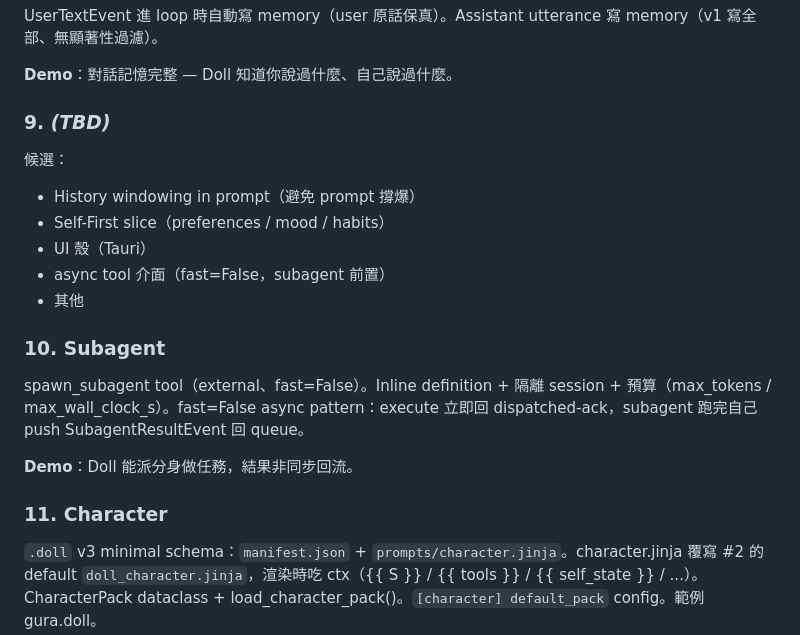
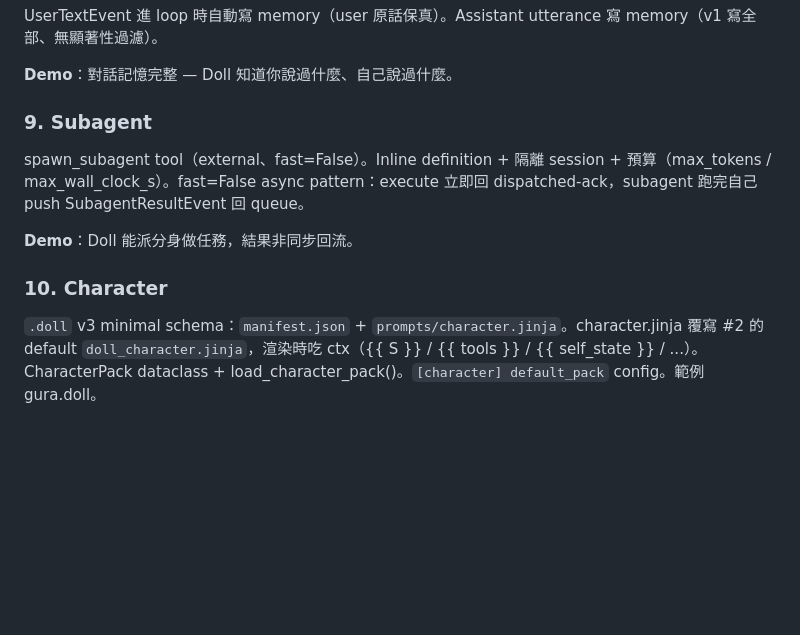
Before and after one commit to ningyos/DollOS, a Markdown page: docs/roadmap.md, the part around the change. Drawn GitHub-style; blank space fills up the shorter version.

Commit message:
docs(roadmap): drop TBD #9 (was typo), renumber subagent/character to 9/10

```diff
--- a/docs/roadmap.md
+++ b/docs/roadmap.md
@@ -65,22 +65,13 @@ UserTextEvent 進 loop 時自動寫 memory（user 原話保真）。Assistant ut
 
 **Demo**：對話記憶完整 — Doll 知道你說過什麼、自己說過什麼。
 
-### 9. *(TBD)*
-
-候選：
-- History windowing in prompt（避免 prompt 撐爆）
-- Self-First slice（preferences / mood / habits）
-- UI 殼（Tauri）
-- async tool 介面（fast=False，subagent 前置）
-- 其他
-
-### 10. Subagent
+### 9. Subagent
 
 spawn_subagent tool（external、fast=False）。Inline definition + 隔離 session + 預算（max_tokens / max_wall_clock_s）。fast=False async pattern：execute 立即回 dispatched-ack，subagent 跑完自己 push SubagentResultEvent 回 queue。
 
 **Demo**：Doll 能派分身做任務，結果非同步回流。
 
-### 11. Character
+### 10. Character
 
 `.doll` v3 minimal schema：`manifest.json` + `prompts/character.jinja`。character.jinja 覆寫 #2 的 default `doll_character.jinja`，渲染時吃 ctx（{{ S }} / {{ tools }} / {{ self_state }} / ...）。CharacterPack dataclass + load_character_pack()。`[character] default_pack` config。範例 gura.doll。
 
```
